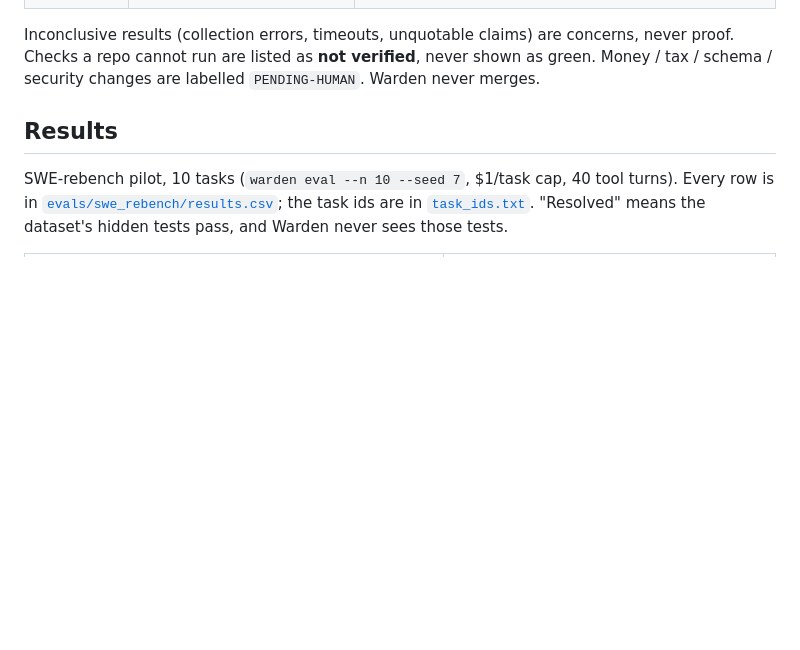
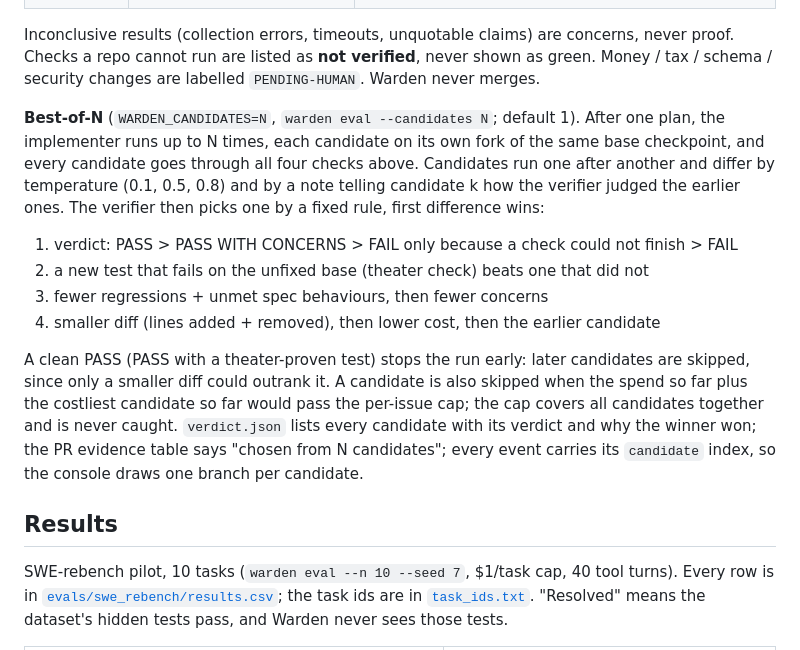
Before and after one commit to moiz-lakkadkutta/warden, a Markdown page: README.md, the part around the change. Drawn GitHub-style; blank space fills up the shorter version.

Commit message:
docs(D4): best-of-N ranking rule, early stop and budget skip in README; plan row
Co-Authored-By: Claude Opus 5.5 <noreply@anthropic.com>

```diff
--- a/README.md
+++ b/README.md
@@ -53,6 +53,24 @@ The implementer's word is never evidence. A candidate is **FAIL** unless every r
 Inconclusive results (collection errors, timeouts, unquotable claims) are concerns, never proof.
 Checks a repo cannot run are listed as **not verified**, never shown as green. Money / tax /
 schema / security changes are labelled `PENDING-HUMAN`. Warden never merges.
+
+**Best-of-N** (`WARDEN_CANDIDATES=N`, `warden eval --candidates N`; default 1). After one plan,
+the implementer runs up to N times, each candidate on its own fork of the same base checkpoint,
+and every candidate goes through all four checks above. Candidates run one after another and
+differ by temperature (0.1, 0.5, 0.8) and by a note telling candidate k how the verifier judged
+the earlier ones. The verifier then picks one by a fixed rule, first difference wins:
+
+1. verdict: PASS > PASS WITH CONCERNS > FAIL only because a check could not finish > FAIL
+2. a new test that fails on the unfixed base (theater check) beats one that did not
+3. fewer regressions + unmet spec behaviours, then fewer concerns
+4. smaller diff (lines added + removed), then lower cost, then the earlier candidate
+
+A clean PASS (PASS with a theater-proven test) stops the run early: later candidates are skipped,
+since only a smaller diff could outrank it. A candidate is also skipped when the spend so far plus
+the costliest candidate so far would pass the per-issue cap; the cap covers all candidates
+together and is never caught. `verdict.json` lists every candidate with its verdict and why the
+winner won; the PR evidence table says "chosen from N candidates"; every event carries its
+`candidate` index, so the console draws one branch per candidate.
 
 ## Results
 
```
Also changed, not shown: docs/warden-plan.md (+1 -1 lines).
